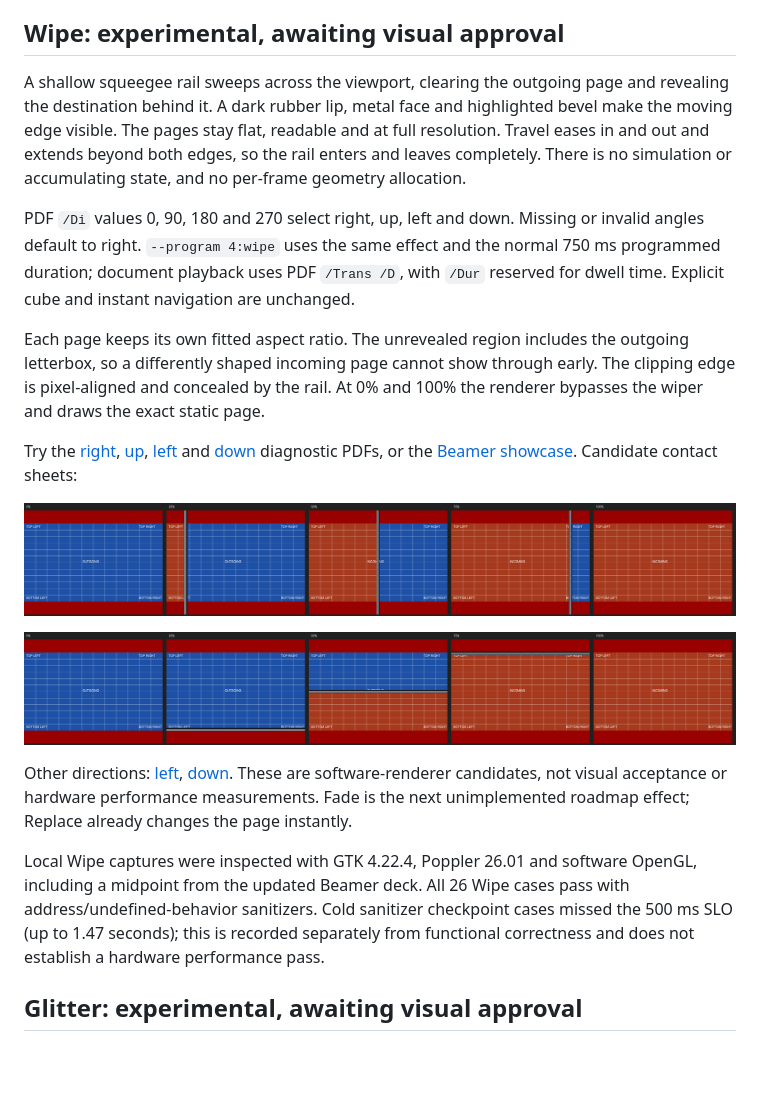
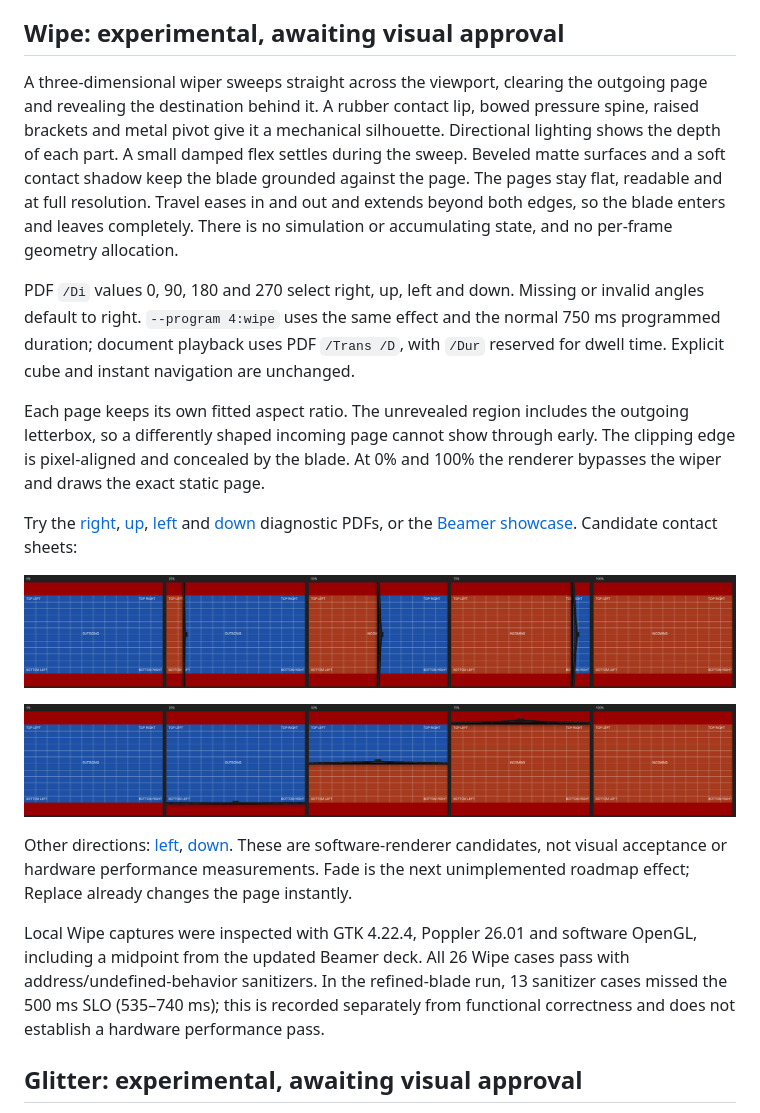
Before and after one commit to baol/pdfcube, a Markdown page: docs/transitions/README.md, the part around the change. Rendered like a GitHub page; pictures changed too: docs/transitions/wipe-right.png, docs/transitions/wipe-up.png; blank space fills up the shorter version.

Commit message:
Refine Wipe with a beveled 3D blade and deterministic flex

```diff
--- a/docs/transitions/README.md
+++ b/docs/transitions/README.md
@@ -22,11 +22,13 @@ Geometry is a function of progress, never an uncontrolled physics simulation.
 
 ## Wipe: experimental, awaiting visual approval
 
-A shallow squeegee rail sweeps across the viewport, clearing the outgoing page
-and revealing the destination behind it. A dark rubber lip, metal face and
-highlighted bevel make the moving edge visible. The pages stay flat, readable
+A three-dimensional wiper sweeps straight across the viewport, clearing the outgoing
+page and revealing the destination behind it. A rubber contact lip, bowed pressure
+spine, raised brackets and metal pivot give it a mechanical silhouette. Directional
+lighting shows the depth of each part. A small damped flex settles during the sweep. Beveled matte surfaces and a
+soft contact shadow keep the blade grounded against the page. The pages stay flat, readable
 and at full resolution. Travel eases in and out and extends beyond both edges,
-so the rail enters and leaves completely. There is no simulation or accumulating
+so the blade enters and leaves completely. There is no simulation or accumulating
 state, and no per-frame geometry allocation.
 
 PDF `/Di` values 0, 90, 180 and 270 select right, up, left and down. Missing or
@@ -36,7 +38,7 @@ normal 750 ms programmed duration; document playback uses PDF `/Trans /D`, with
 
 Each page keeps its own fitted aspect ratio. The unrevealed region includes the
 outgoing letterbox, so a differently shaped incoming page cannot show through
-early. The clipping edge is pixel-aligned and concealed by the rail. At 0% and
+early. The clipping edge is pixel-aligned and concealed by the blade. At 0% and
 100% the renderer bypasses the wiper and draws the exact static page.
 
 Try the [right](../../examples/transitions/wipe-right.pdf),
@@ -55,8 +57,8 @@ Replace already changes the page instantly.
 
 Local Wipe captures were inspected with GTK 4.22.4, Poppler 26.01 and software
 OpenGL, including a midpoint from the updated Beamer deck. All 26 Wipe cases
-pass with address/undefined-behavior sanitizers. Cold sanitizer checkpoint cases
-missed the 500 ms SLO (up to 1.47 seconds); this is recorded separately from
+pass with address/undefined-behavior sanitizers. In the refined-blade run, 13 sanitizer cases
+missed the 500 ms SLO (535–740 ms); this is recorded separately from
 functional correctness and does not establish a hardware performance pass.
 
 ## Glitter: experimental, awaiting visual approval
```
Also changed, not shown: README.md (+1 -1 lines), docs/transitions/wipe-down.png, docs/transitions/wipe-left.png, 8 other files.
